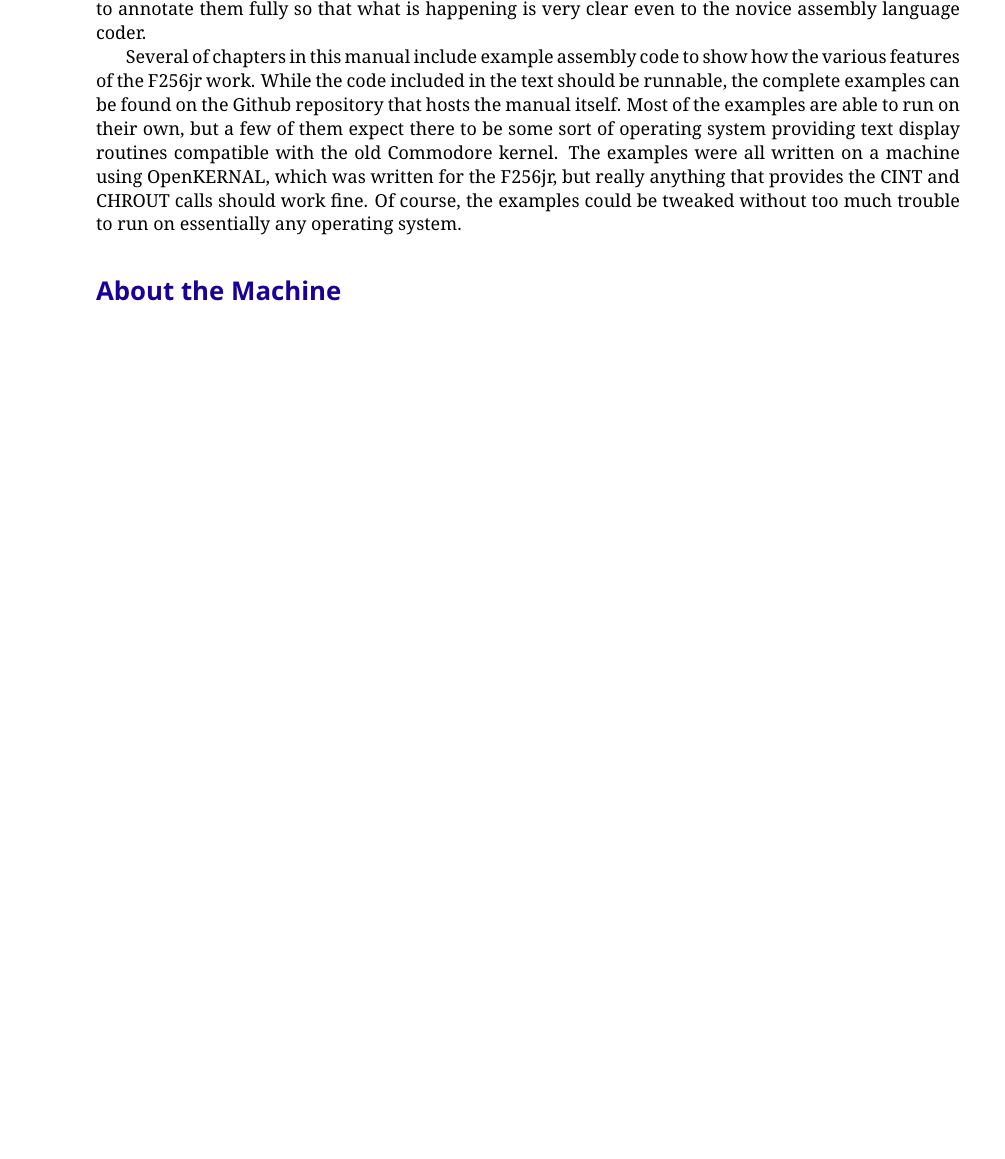
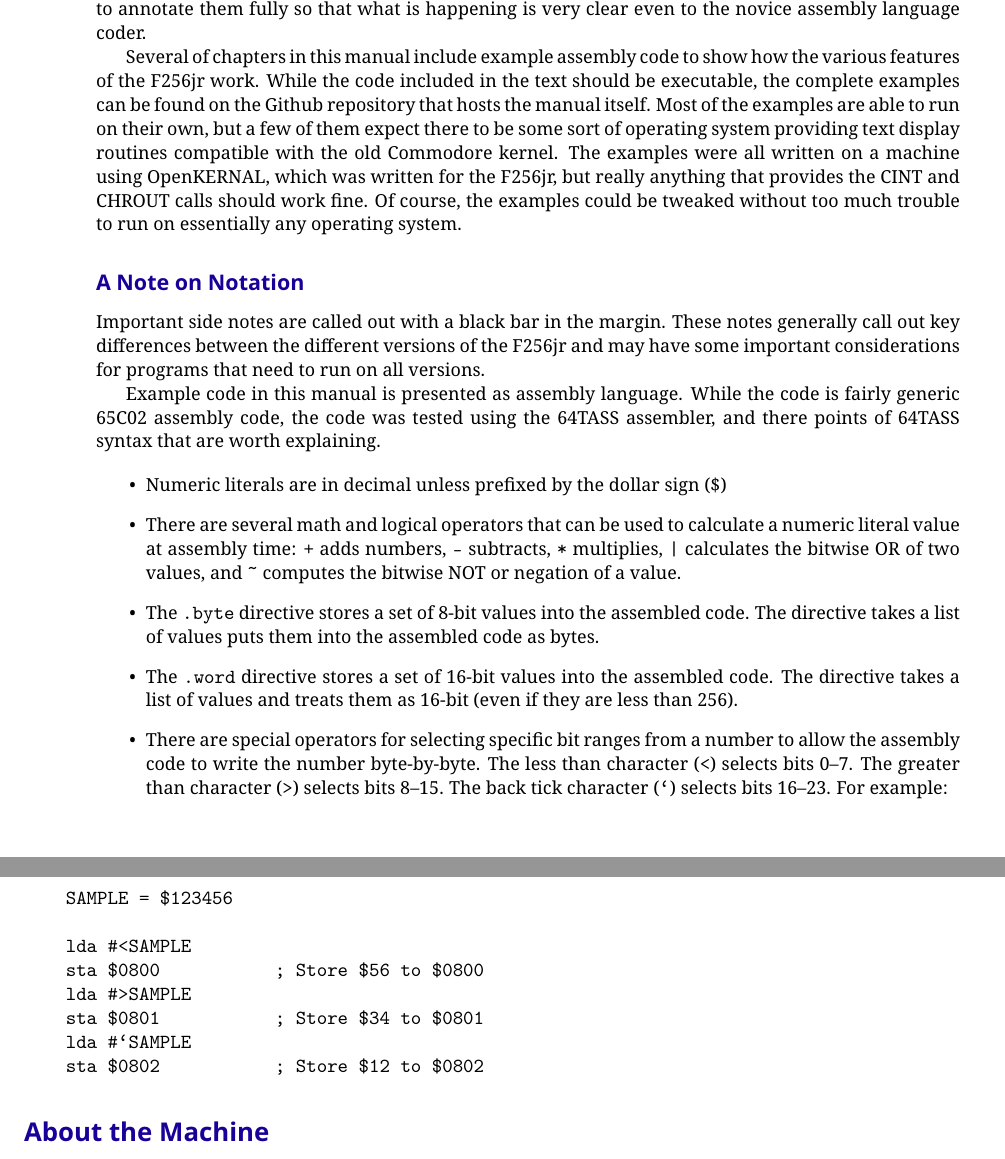
Before and after one commit to pweingar/F256Manual, a LaTeX thesis (tex/f256jr_ref.tex, which reads tex/introduction.tex): part of page 7 of 103 before the commit and two parts of pages 7 and 8 of 105 after it, the two joined at a grey line, cut so that both start at the same text, the shorter picture padded with empty space. The pictures show the PDF file tex/f256jr_ref.pdf that the author committed with the source.

Commit message:
Added some notes about examples

```diff
--- a/tex/introduction.tex
+++ b/tex/introduction.tex
@@ -4,7 +4,32 @@ This manual is meant to be as complete as possible an introduction to the variou
 
 One thing this manual will not provide is a tutorial in programming the 65C02 processor at the heart of the \jr. There are plenty of excellent books and videos explaining how the processor works and how to do assembly programming. While examples will generally be written in assembly, I will try to annotate them fully so that what is happening is very clear even to the novice assembly language coder.
 
-Several of chapters in this manual include example assembly code to show how the various features of the \jr\ work. While the code included in the text should be runnable, the complete examples can be found on the Github repository that hosts the manual itself. Most of the examples are able to run on their own, but a few of them expect there to be some sort of operating system providing text display routines compatible with the old Commodore kernel. The examples were all written on a machine using OpenKERNAL, which was written for the \jr, but really anything that provides the CINT and CHROUT calls should work fine. Of course, the examples could be tweaked without too much trouble to run on essentially any operating system.
+Several of chapters in this manual include example assembly code to show how the various features of the \jr\ work. While the code included in the text should be executable, the complete examples can be found on the Github repository that hosts the manual itself. Most of the examples are able to run on their own, but a few of them expect there to be some sort of operating system providing text display routines compatible with the old Commodore kernel. The examples were all written on a machine using OpenKERNAL, which was written for the \jr, but really anything that provides the CINT and CHROUT calls should work fine. Of course, the examples could be tweaked without too much trouble to run on essentially any operating system.
+
+\subsection*{A Note on Notation}
+
+Important side notes are called out with a black bar in the margin. These notes generally call out key differences between the different versions of the \jr\ and may have some important considerations for programs that need to run on all versions.
+
+Example code in this manual is presented as assembly language. While the code is fairly generic 65C02 assembly code, the code was tested using the 64TASS assembler, and there points of 64TASS syntax that are worth explaining.
+
+\begin{itemize}
+\item Numeric literals are in decimal unless prefixed by the dollar sign (\$)
+\item There are several math and logical operators that can be used to calculate a numeric literal value at assembly time: \verb|+| adds numbers, \verb+-+ subtracts, \verb+*+ multiplies, \verb+|+ calculates the bitwise OR of two values, and \verb+~+ computes the bitwise NOT or negation of a value.
+\item The \verb+.byte+ directive stores a set of 8-bit values into the assembled code. The directive takes a list of values puts them into the assembled code as bytes.
+\item The \verb+.word+ directive stores a set of 16-bit values into the assembled code. The directive takes a list of values and treats them as 16-bit (even if they are less than 256).
+\item There are special operators for selecting specific bit ranges from a number to allow the assembly code to write the number byte-by-byte. The less than character (\verb+<+) selects bits 0--7. The greater than character (\verb+>+) selects bits 8--15. The back tick character (\verb+`+) selects bits 16--23. For example:
+\end{itemize}
+
+\begin{verbatim}
+    SAMPLE = $123456
+
+    lda #<SAMPLE
+    sta $0800           ; Store $56 to $0800
+    lda #>SAMPLE
+    sta $0801           ; Store $34 to $0801
+    lda #`SAMPLE
+    sta $0802           ; Store $12 to $0802
+\end{verbatim}
 
 \section*{About the Machine}
 
```
Also changed, not shown: tex/f256jr_ref.pdf.
